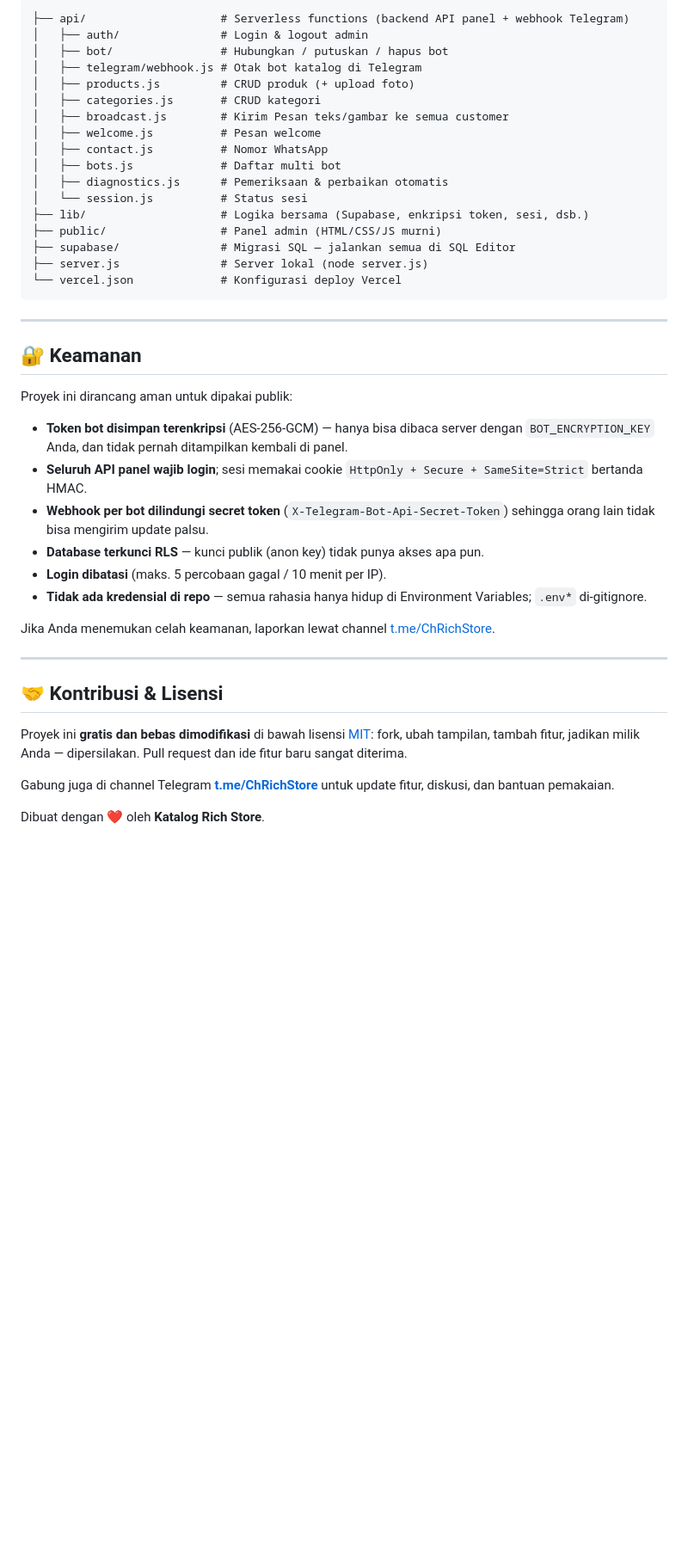
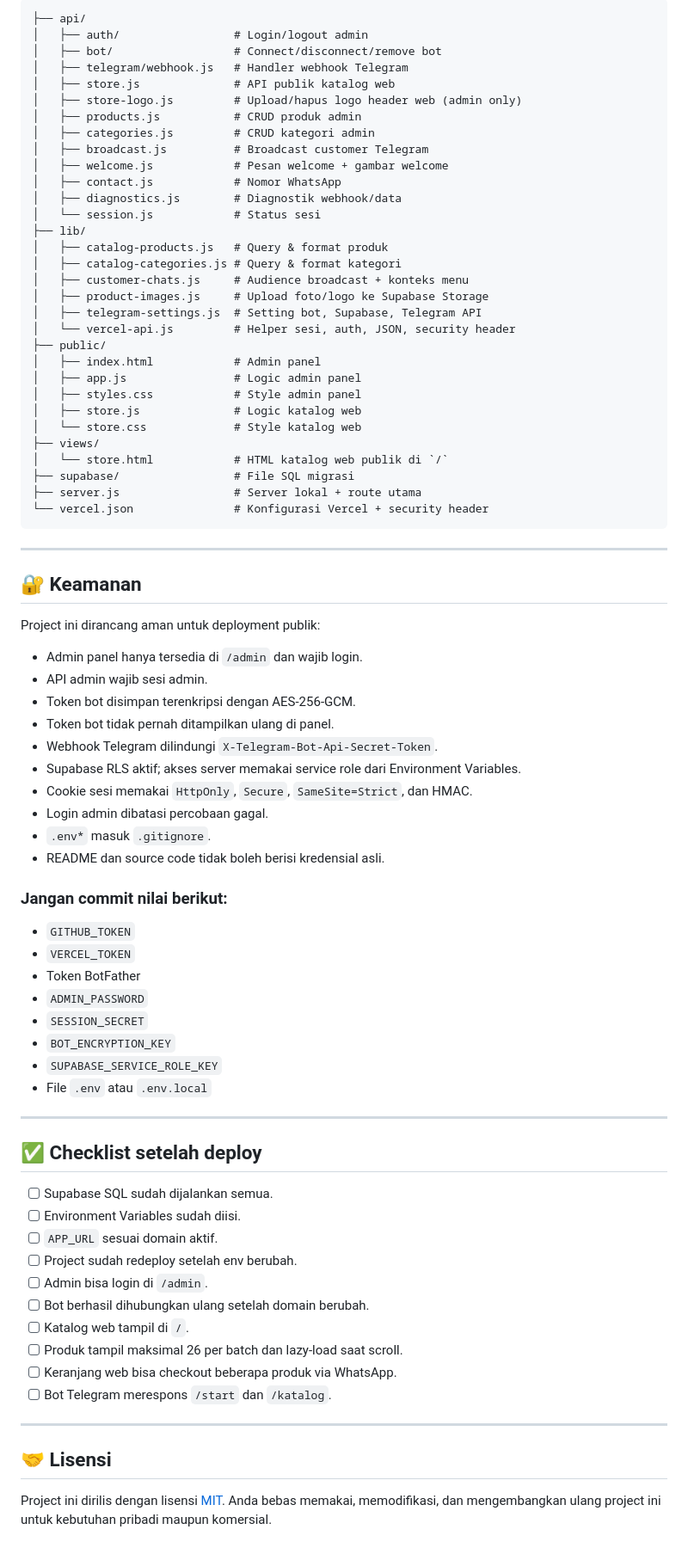
Before and after one commit to ramax100/KatalogRich, a Markdown page: README.md, the part around one of its changes. Shown at 86% size. Rendered like a GitHub page; blank space fills up the shorter version.

Commit message:
Update README for web storefront

````diff
--- a/README.md
+++ b/README.md
@@ -109,44 +216,82 @@ node server.js                # buka http://localhost:3000
 
-```
-├── api/                    # Serverless functions (backend API panel + webhook Telegram)
-│   ├── auth/               # Login & logout admin
-│   ├── bot/                # Hubungkan / putuskan / hapus bot
-│   ├── telegram/webhook.js # Otak bot katalog di Telegram
-│   ├── products.js         # CRUD produk (+ upload foto)
-│   ├── categories.js       # CRUD kategori
-│   ├── broadcast.js        # Kirim Pesan teks/gambar ke semua customer
-│   ├── welcome.js          # Pesan welcome
-│   ├── contact.js          # Nomor WhatsApp
-│   ├── bots.js             # Daftar multi bot
-│   ├── diagnostics.js      # Pemeriksaan & perbaikan otomatis
-│   └── session.js          # Status sesi
-├── lib/                    # Logika bersama (Supabase, enkripsi token, sesi, dsb.)
-├── public/                 # Panel admin (HTML/CSS/JS murni)
-├── supabase/               # Migrasi SQL — jalankan semua di SQL Editor
-├── server.js               # Server lokal (node server.js)
-└── vercel.json             # Konfigurasi deploy Vercel
+```text
+├── api/
+│   ├── auth/                 # Login/logout admin
+│   ├── bot/                  # Connect/disconnect/remove bot
+│   ├── telegram/webhook.js   # Handler webhook Telegram
+│   ├── store.js              # API publik katalog web
+│   ├── store-logo.js         # Upload/hapus logo header web (admin only)
+│   ├── products.js           # CRUD produk admin
+│   ├── categories.js         # CRUD kategori admin
+│   ├── broadcast.js          # Broadcast customer Telegram
+│   ├── welcome.js            # Pesan welcome + gambar welcome
+│   ├── contact.js            # Nomor WhatsApp
+│   ├── diagnostics.js        # Diagnostik webhook/data
+│   └── session.js            # Status sesi
+├── lib/
+│   ├── catalog-products.js   # Query & format produk
+│   ├── catalog-categories.js # Query & format kategori
+│   ├── customer-chats.js     # Audience broadcast + konteks menu
+│   ├── product-images.js     # Upload foto/logo ke Supabase Storage
+│   ├── telegram-settings.js  # Setting bot, Supabase, Telegram API
+│   └── vercel-api.js         # Helper sesi, auth, JSON, security header
+├── public/
+│   ├── index.html            # Admin panel
+│   ├── app.js                # Logic admin panel
+│   ├── styles.css            # Style admin panel
+│   ├── store.js              # Logic katalog web
+│   └── store.css             # Style katalog web
+├── views/
+│   └── store.html            # HTML katalog web publik di `/`
+├── supabase/                 # File SQL migrasi
+├── server.js                 # Server lokal + route utama
+└── vercel.json               # Konfigurasi Vercel + security header
 ```
 
 ---
 
 ## 🔐 Keamanan
 
-Proyek ini dirancang aman untuk dipakai publik:
-- **Token bot disimpan terenkripsi** (AES-256-GCM) — hanya bisa dibaca server dengan `BOT_ENCRYPTION_KEY` Anda, dan tidak pernah ditampilkan kembali di panel.
-- **Seluruh API panel wajib login**; sesi memakai cookie `HttpOnly + Secure + SameSite=Strict` bertanda HMAC.
-- **Webhook per bot dilindungi secret token** (`X-Telegram-Bot-Api-Secret-Token`) sehingga orang lain tidak bisa mengirim update palsu.
-- **Database terkunci RLS** — kunci publik (anon key) tidak punya akses apa pun.
-- **Login dibatasi** (maks. 5 percobaan gagal / 10 menit per IP).
-- **Tidak ada kredensial di repo** — semua rahasia hanya hidup di Environment Variables; `.env*` di-gitignore.
+Project ini dirancang aman untuk deployment publik:
 
-Jika Anda menemukan celah keamanan, laporkan lewat channel [t.me/ChRichStore](https://t.me/ChRichStore).
+- Admin panel hanya tersedia di `/admin` dan wajib login.
+- API admin wajib sesi admin.
+- Token bot disimpan terenkripsi dengan AES-256-GCM.
+- Token bot tidak pernah ditampilkan ulang di panel.
+- Webhook Telegram dilindungi `X-Telegram-Bot-Api-Secret-Token`.
+- Supabase RLS aktif; akses server memakai service role dari Environment Variables.
+- Cookie sesi memakai `HttpOnly`, `Secure`, `SameSite=Strict`, dan HMAC.
+- Login admin dibatasi percobaan gagal.
+- `.env*` masuk `.gitignore`.
+- README dan source code tidak boleh berisi kredensial asli.
+
+### Jangan commit nilai berikut:
+- `GITHUB_TOKEN`
+- `VERCEL_TOKEN`
+- Token BotFather
+- `ADMIN_PASSWORD`
+- `SESSION_SECRET`
+- `BOT_ENCRYPTION_KEY`
+- `SUPABASE_SERVICE_ROLE_KEY`
+- File `.env` atau `.env.local`
 
 ---
 
-## 🤝 Kontribusi & Lisensi
+## ✅ Checklist setelah deploy
 
-Proyek ini **gratis dan bebas dimodifikasi** di bawah lisensi [MIT](./LICENSE): fork, ubah tampilan, tambah fitur, jadikan milik Anda — dipersilakan. Pull request dan ide fitur baru sangat diterima.
+- [ ] Supabase SQL sudah dijalankan semua.
+- [ ] Environment Variables sudah diisi.
+- [ ] `APP_URL` sesuai domain aktif.
+- [ ] Project sudah redeploy setelah env berubah.
+- [ ] Admin bisa login di `/admin`.
+- [ ] Bot berhasil dihubungkan ulang setelah domain berubah.
+- [ ] Katalog web tampil di `/`.
+- [ ] Produk tampil maksimal 26 per batch dan lazy-load saat scroll.
+- [ ] Keranjang web bisa checkout beberapa produk via WhatsApp.
+- [ ] Bot Telegram merespons `/start` dan `/katalog`.
 
-Gabung juga di channel Telegram **[t.me/ChRichStore](https://t.me/ChRichStore)** untuk update fitur, diskusi, dan bantuan pemakaian.
+---
 
-Dibuat dengan ❤️ oleh **Katalog Rich Store**.
+## 🤝 Lisensi
+
+Project ini dirilis dengan lisensi [MIT](./LICENSE). Anda bebas memakai, memodifikasi, dan mengembangkan ulang project ini untuk kebutuhan pribadi maupun komersial.
````
Also changed, not shown: other parts of README.md (+181 -74 lines).
